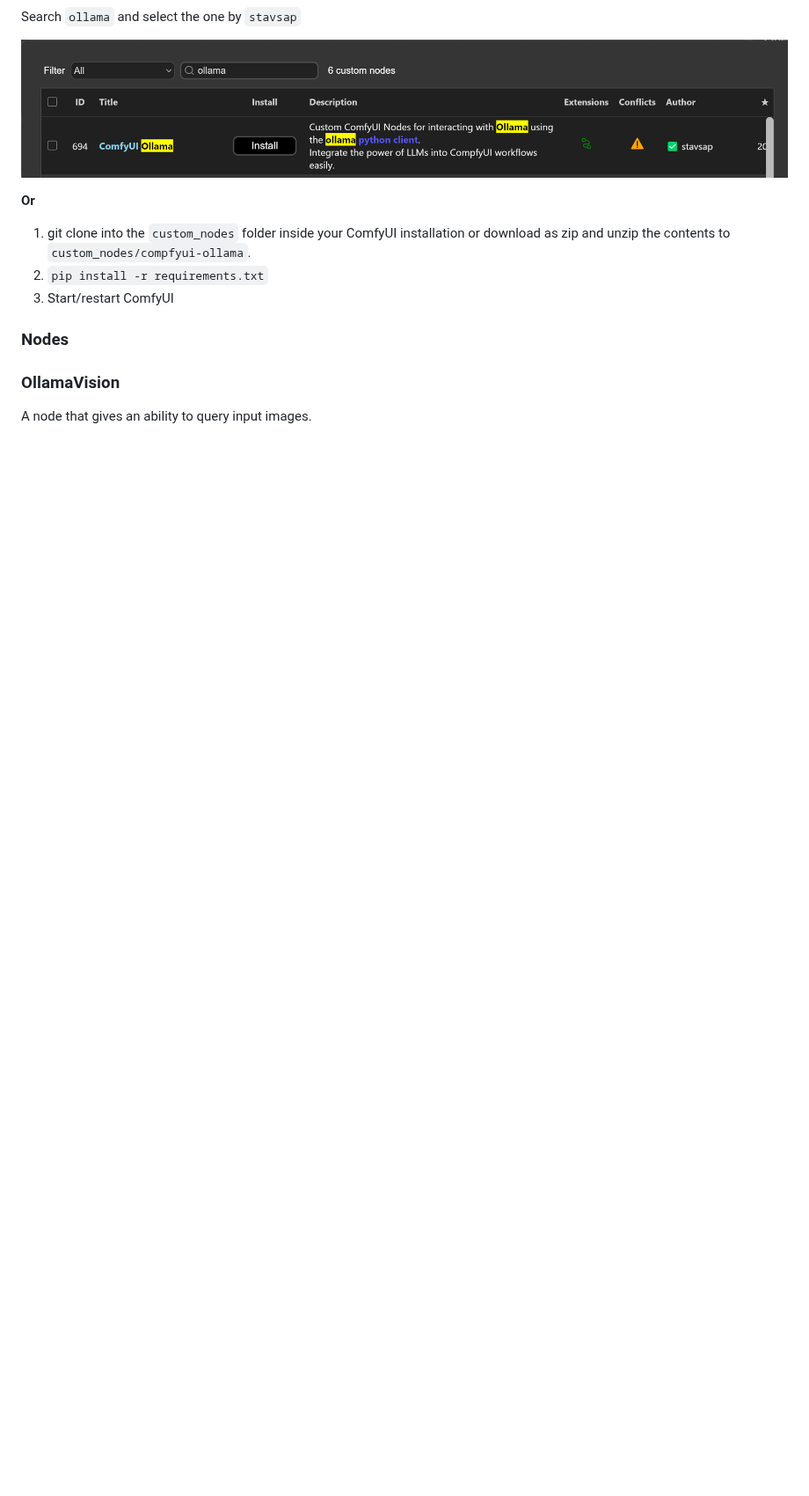
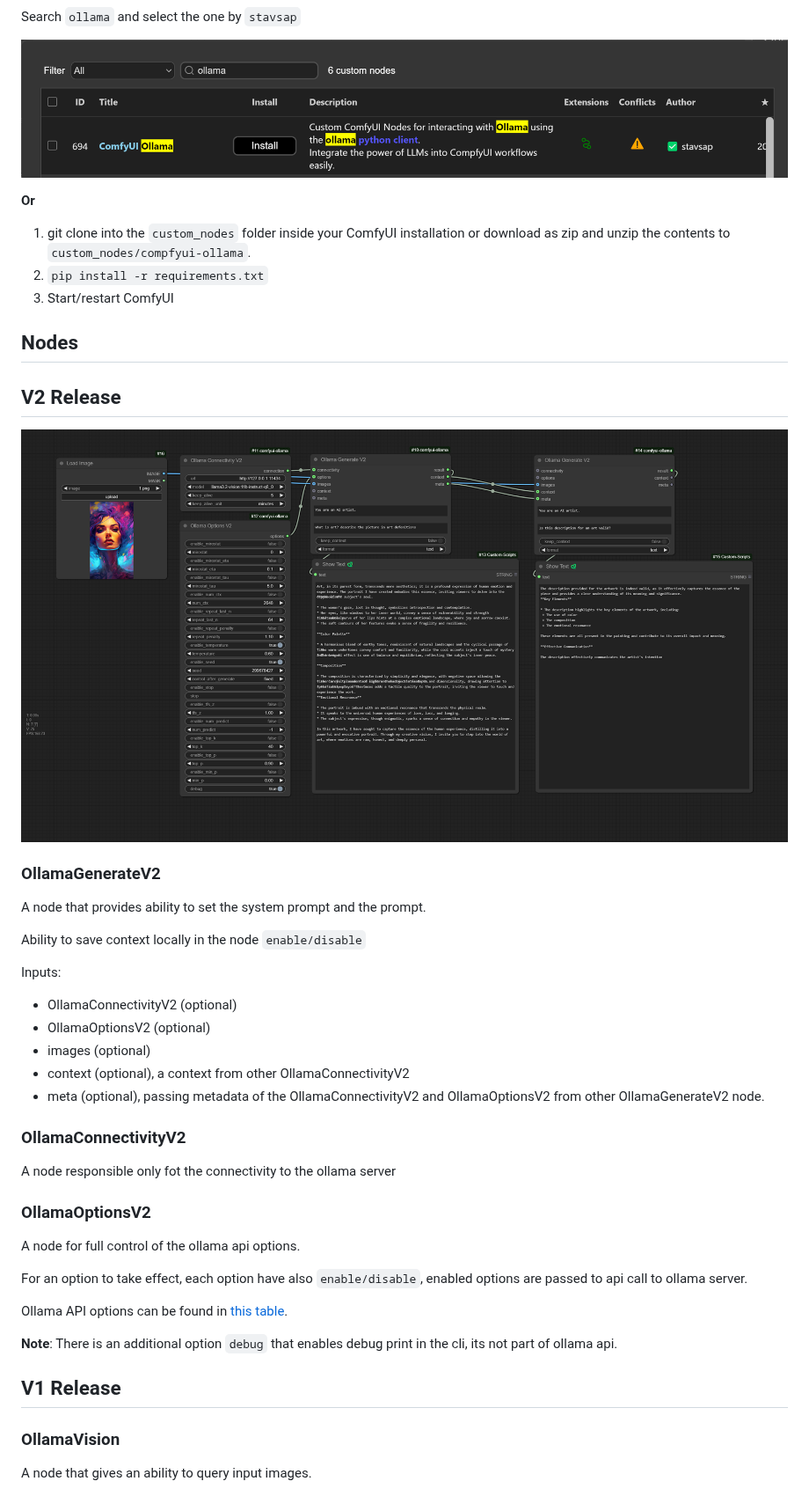
Before and after one commit to stavsap/comfyui-ollama, a Markdown page: README.md, the part around the change. Shown at 88% size. GitHub-like rendering; pictures changed too: .meta/v2.png (added); blank space fills up the shorter version.

Commit message:
ollama v2 additions

```diff
--- a/README.md
+++ b/README.md
@@ -54,7 +54,41 @@ Search `ollama` and select the one by `stavsap`
 2. `pip install -r requirements.txt`
 3. Start/restart ComfyUI
 
-### Nodes
+## Nodes
+
+## V2 Release
+
+![pic](.meta/v2.png)
+
+### OllamaGenerateV2
+
+A node that provides ability to set the system prompt and the prompt.
+
+Ability to save context locally in the node `enable/disable`
+
+Inputs:
+
+- OllamaConnectivityV2 (optional)
+- OllamaOptionsV2 (optional)
+- images (optional)
+- context (optional), a context from other OllamaConnectivityV2
+- meta (optional), passing metadata of the OllamaConnectivityV2 and OllamaOptionsV2 from other OllamaGenerateV2 node.
+
+### OllamaConnectivityV2
+
+A node responsible only fot the connectivity to the ollama server
+
+### OllamaOptionsV2
+
+A node for full control of the ollama api options.
+
+For an option to take effect, each option have also `enable/disable`, enabled options are passed to api call to ollama server.
+
+Ollama API options can be found in [this table](https://github.com/ollama/ollama/blob/main/docs/modelfile.md#valid-parameters-and-values).
+
+**Note**: There is an additional option `debug` that enables debug print in the cli, its not part of ollama api.
+
+## V1 Release
 
 ### OllamaVision
 
```
Also changed, not shown: 1 other file.
